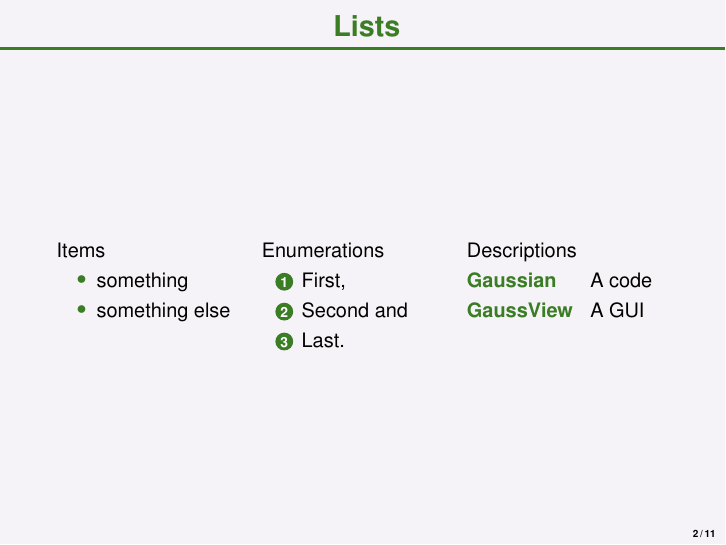
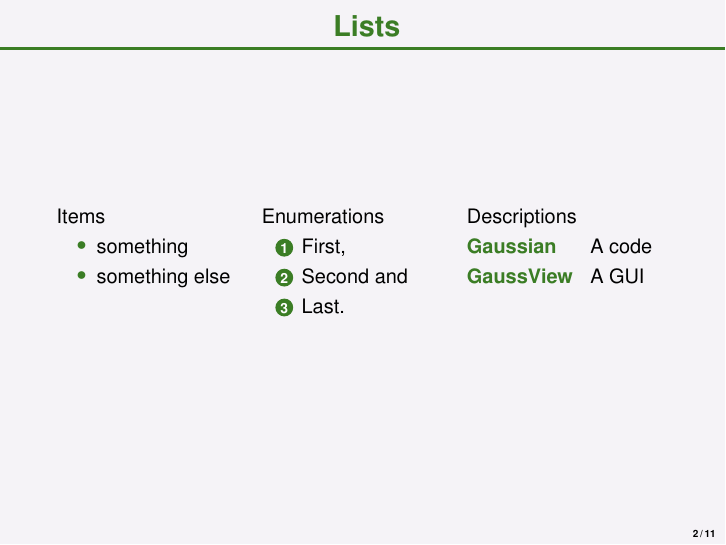
Before and after one commit to pseewald/latex-template-teaching, LaTeX slides (template.tex): page 3 of 17. Compiled offline with pdfLaTeX.

Commit message:
remove space between frametitle and content

```diff
--- a/template.tex
+++ b/template.tex
@@ -33,6 +33,9 @@
             \end{centering}
         \end{beamercolorbox}
     }
+
+    % remove space between frametitle and content
+    \addtobeamertemplate{frametitle}{}{\vspace{-1cm}}
 
     % format and content of title page
     \setbeamertemplate{title page}
```
Also changed, not shown: template.pdf.
